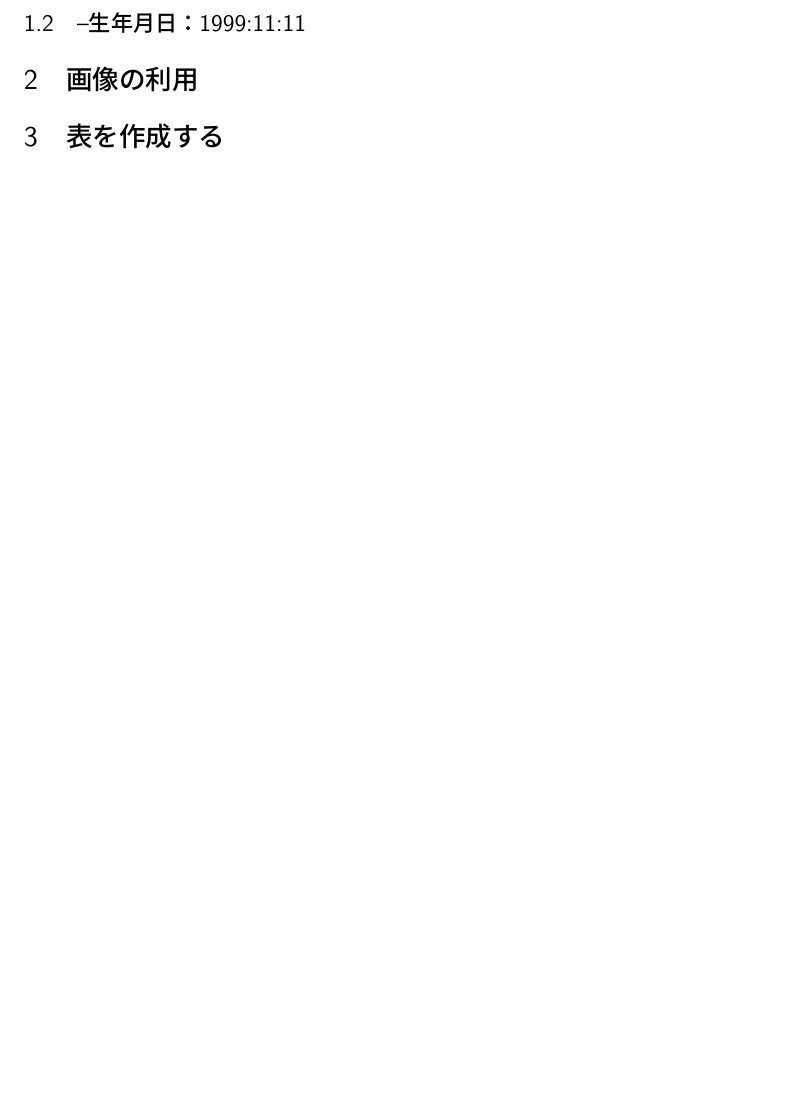
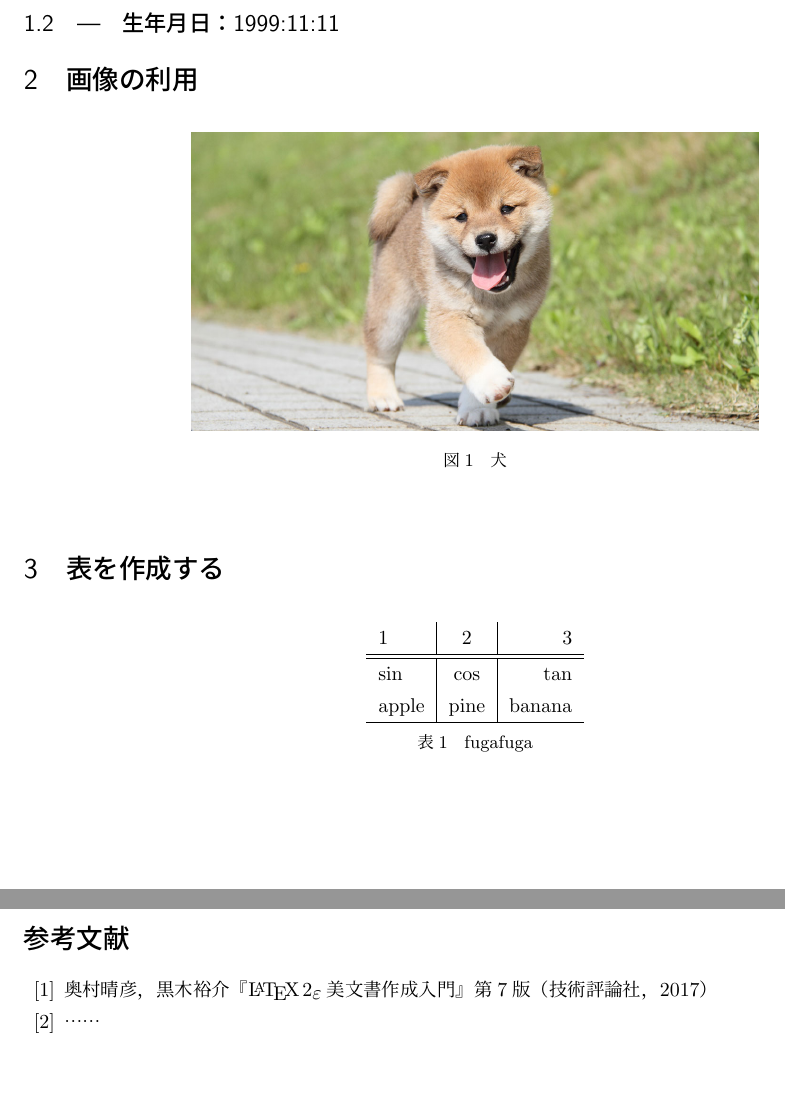
Before and after one commit to mitsuki1111/tex, a LaTeX thesis (初回/thesis_main (1).tex): part of the page before the commit and two parts of pages 1 and 2 of 2 after it, the two joined at a grey line, cut so that both start at the same text, the shorter picture padded with empty space. Compiled offline with pLaTeX and dvipdfmx.

Commit message:
Add files via upload

```diff
--- a/初回/thesis_main (1).tex
+++ b/初回/thesis_main (1).tex
@@ -8,5 +10,30 @@
 
-\subsection {--生年月日：1999:11:11}
+\subsection {---　生年月日：1999:11:11}
 \section {画像の利用}
+% 図の挿入
+\begin{figure}[htbp]
+\begin{center}
+\includegraphics[width=100mm]{img_dog.png}
+\caption{犬}
+\end{center}
+\end{figure}
+
 \section {表を作成する}
+%表の挿入
+\begin{table}[htbp]
+  \centering
+  \begin{tabular}{l|c|r}
+    1 & 2 & 3 \\ \hline\hline
+    sin & cos & tan \\
+    apple & pine & banana \\ \hline
+  \end{tabular}
+  \caption{fugafuga}
+  \label{tb:fugafuga}
+\end{table}
+
+\begin{thebibliography}{99}
+  \item 奥村晴彦，黒木裕介『\LaTeXe 美文書作成入門』第7版（技術評論社，2017）
+  \item ……
+\end{thebibliography}
+
 \end{document}
```
Also changed, not shown: 初回/img_dog.png.jpg (added), 初回/thesis_main (1).pdf, 初回/thesis_main (1).tex (4 more changed lines), 3 other files.
